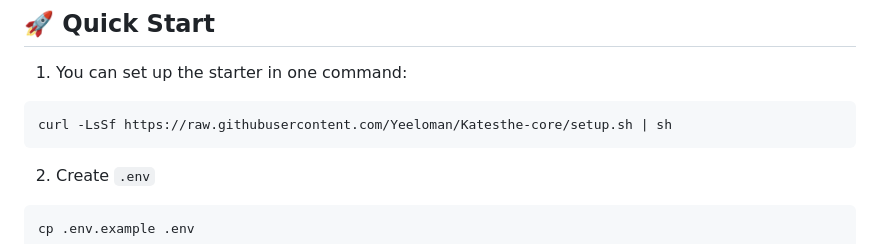
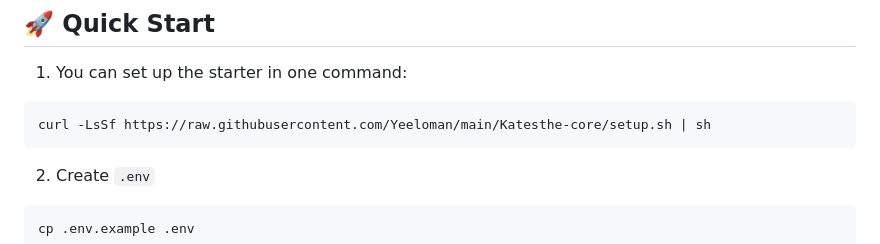
Before and after one commit to Katestheimeno/Katesthe-core, a Markdown page: README.md, the part around the change. Rendered like a GitHub page.

````diff
--- a/README.md
+++ b/README.md
@@ -38,7 +38,7 @@ Because this project is fully dockerized, run Django and management commands ins
 
 1. You can set up the starter in one command:
 ```bash
-curl -LsSf https://raw.githubusercontent.com/Yeeloman/Katesthe-core/setup.sh | sh
+curl -LsSf https://raw.githubusercontent.com/Yeeloman/main/Katesthe-core/setup.sh | sh
 ```
 
 2) Create `.env`
````
